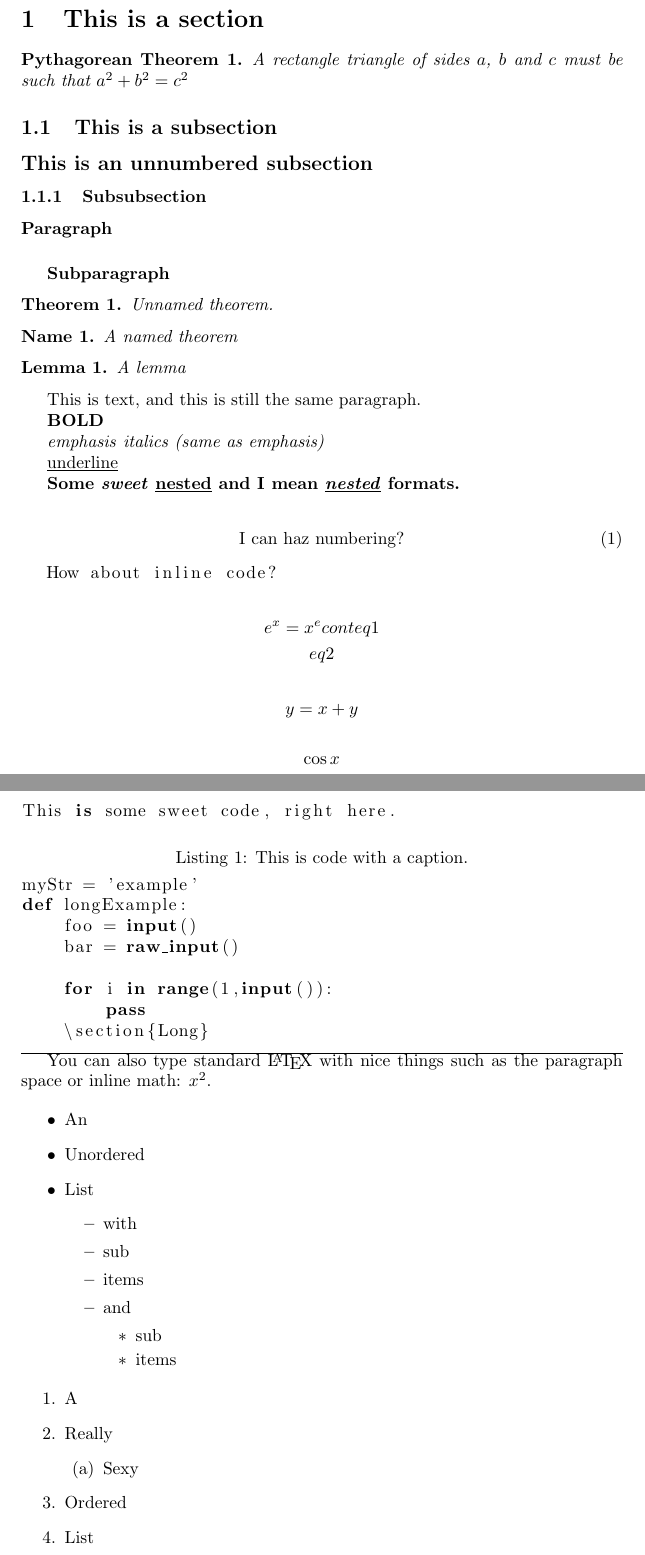
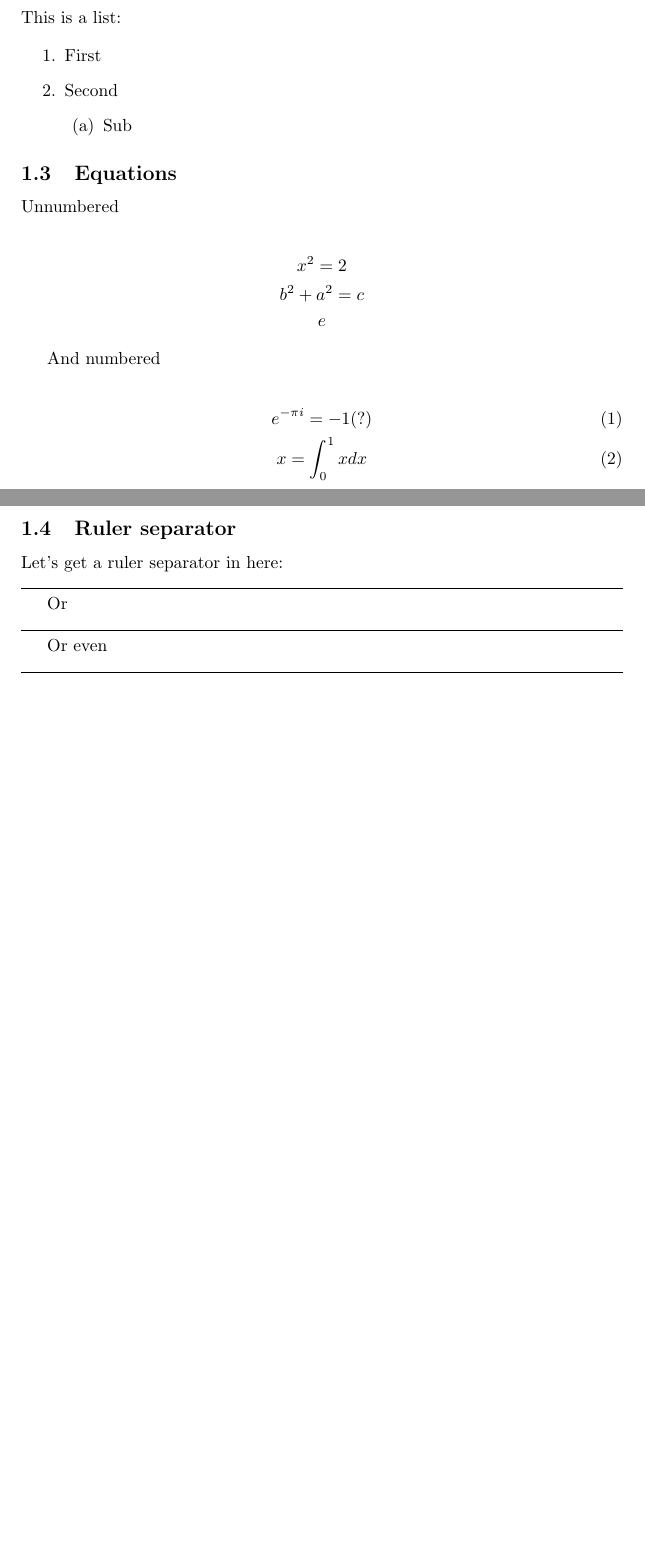
Before and after one commit to rjbashar/TeXDown-1, a LaTeX document (output.tex): two parts of pages 1 and 2 of 2, joined at a grey line, cut so that both start at the same text, the shorter picture padded with empty space. Compiled offline with pdfLaTeX.

Commit message:
Backup; mostly working!

```diff
--- a/output.tex
+++ b/output.tex
@@ -25,107 +18,56 @@
 
 \maketitle
 
-\section{This is a section}
+This is some text.
 
-\begin{theorem0}
-    A rectangle triangle of sides $a$, $b$ and $c$ must be
-    such that
-    $a^2 + b^2 = c^2$
-\end{theorem0}
+\section{Some available objects}
 
-\subsection{This is a subsection}
+\subsection{Section}
+This is a section.
 
-\subsection*{This is an unnumbered subsection}
+(It's actually a subsection)
 
-\subsubsection{Subsubsection}
+\subsection{List}
 
-\paragraph{Paragraph}
+This is a list:
 
-\subparagraph{Subparagraph}
+\begin{enumerate}
+\item First
+\item Second
+\begin{enumerate}
+\item Sub
+\end{enumerate}
+\end{enumerate}
+\subsection{Equations}
 
-\begin{theorem1}
-    Unnamed theorem.
-\end{theorem1}
+Unnumbered
 
-\begin{theorem2}
-    A named theorem
-\end{theorem2}
+\begin{gather*}
+x^2 = 2\\
+b^2 + a^2 = c\\
+e
+\end{gather*}
 
-\begin{theorem3}
-    A lemma
-\end{theorem3}
-
-This is text,
-and this is still the same paragraph.
-
-\textbf{BOLD}
-
-\emph{emphasis}
-\emph{italics (same as emphasis)}
-
-\underline{underline}
-
-\textbf{Some \emph{sweet} \underline{nested} and I mean \underline{\emph{nested}} formats.}
+And numbered
 
 \begin{gather}
-\textrm{I can haz numbering?}
+e^{-\pi i} = -1 (?)\\
+x = \int_0^1 x dx
 \end{gather}
 
-\lstinline[columns=fixed]{How about inline code?}
+\subsection{Ruler separator}
 
-\begin{gather*}
-e^x = x^e cont eq 1\\
-eq 2
-\end{gather*}
+Let's get a ruler separator in here:
 
-$$ y = x + y $$
+\noindent\makebox[\linewidth]{\rule{\textwidth}{0.4pt}}
 
-$$ \cos x $$
+Or
 
-\begin{lstlisting}[language=python,]
-This is some sweet code, right here.
-\end{lstlisting}
+\noindent\makebox[\linewidth]{\rule{\textwidth}{0.4pt}}
 
-\begin{lstlisting}[language=python,caption=This is code with a caption.]
-myStr = 'example'
-def longExample:
-    foo = input()
-    bar = raw_input()
+Or even
 
-    for i in range(1,input()):
-        pass
-    \section{Long}
-\end{lstlisting}
-
-\hline
-
-You can also type standard \LaTeX{} with nice things
-such as the paragraph space or $\textrm{inline math: }x^2$.
-
-\begin{itemize}
-\item An
-\item Unordered
-\item List
-\begin{itemize}
-\item with
-\item sub
-\item items
-\item and
-\begin{itemize}
-\item sub
-\item items
-\end{itemize}
-\end{itemize}
-\end{itemize}
-\begin{enumerate}
-\item A
-\item Really
-\begin{enumerate}
-\item Sexy
-\end{enumerate}
-\item Ordered
-\item List
-\end{enumerate}
+\noindent\makebox[\linewidth]{\rule{\textwidth}{0.4pt}}
 
 \end{document}
 % End of body.
```
Also changed, not shown: output.tex (15 more changed lines), 2 other files.
